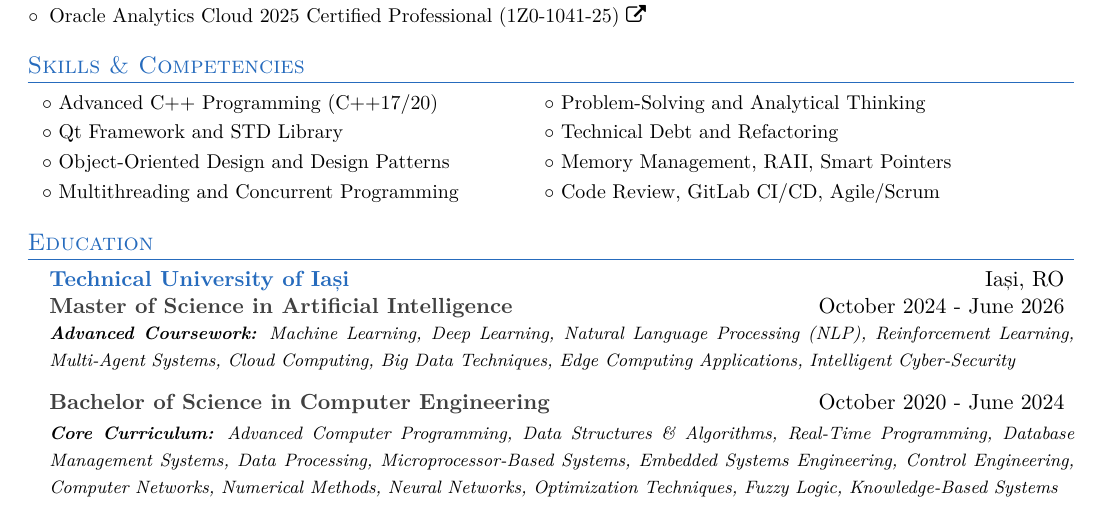
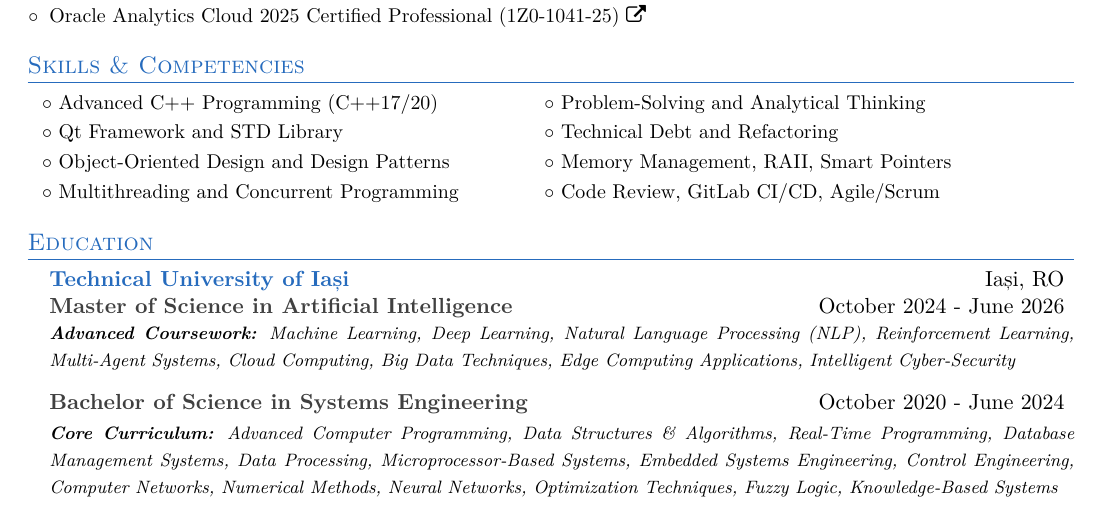
Before and after one commit to CatalinButacu/CV-Builder, a LaTeX CV (resume.tex): part of page 1 of 2, cut so that both start at the same text. Compiled offline with pdfLaTeX.

Commit message:
Update degree title

```diff
--- a/resume.tex
+++ b/resume.tex
@@ -177,7 +177,7 @@
     {\par\footnotesize
       \textit{\textbf{Advanced Coursework:} Machine Learning, Deep Learning, Natural Language Processing (NLP), Reinforcement Learning, Multi-Agent Systems, Cloud Computing, Big Data Techniques, Edge Computing Applications, Intelligent Cyber-Security}
     }
-  \resumeSubheadingSimple{Bachelor of Science in Computer Engineering}{October 2020 - June 2024}
+  \resumeSubheadingSimple{Bachelor of Science in Systems Engineering}{October 2020 - June 2024}
     {\par\footnotesize
       \textit{\textbf{Core Curriculum:} Advanced Computer Programming, Data Structures \& Algorithms, Real-Time Programming, Database Management Systems, Data Processing, Microprocessor-Based Systems, Embedded Systems Engineering, Control Engineering, Computer Networks, Numerical Methods, Neural Networks, 	Optimization Techniques, Fuzzy Logic, Knowledge-Based Systems}
     }
```
